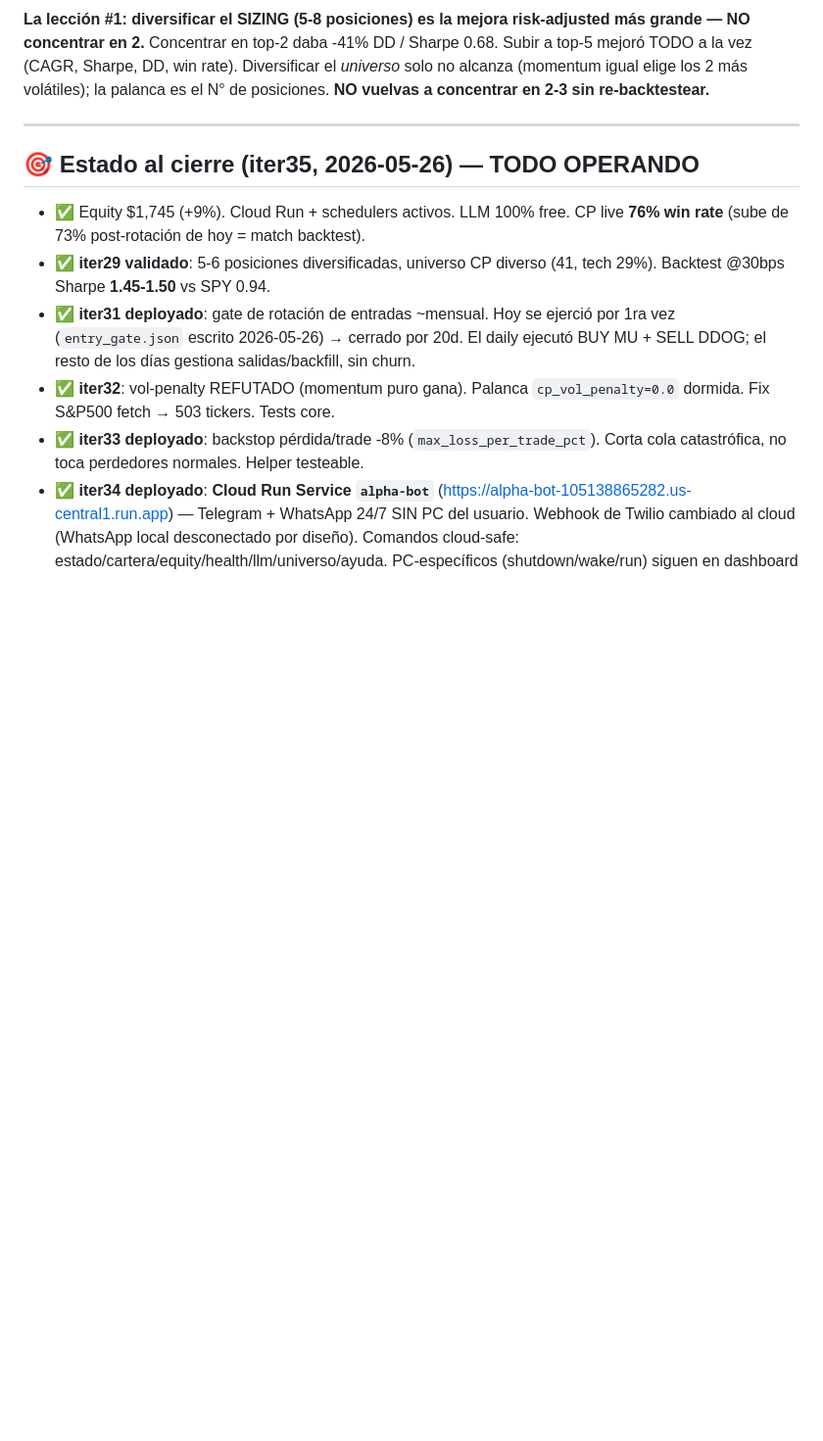
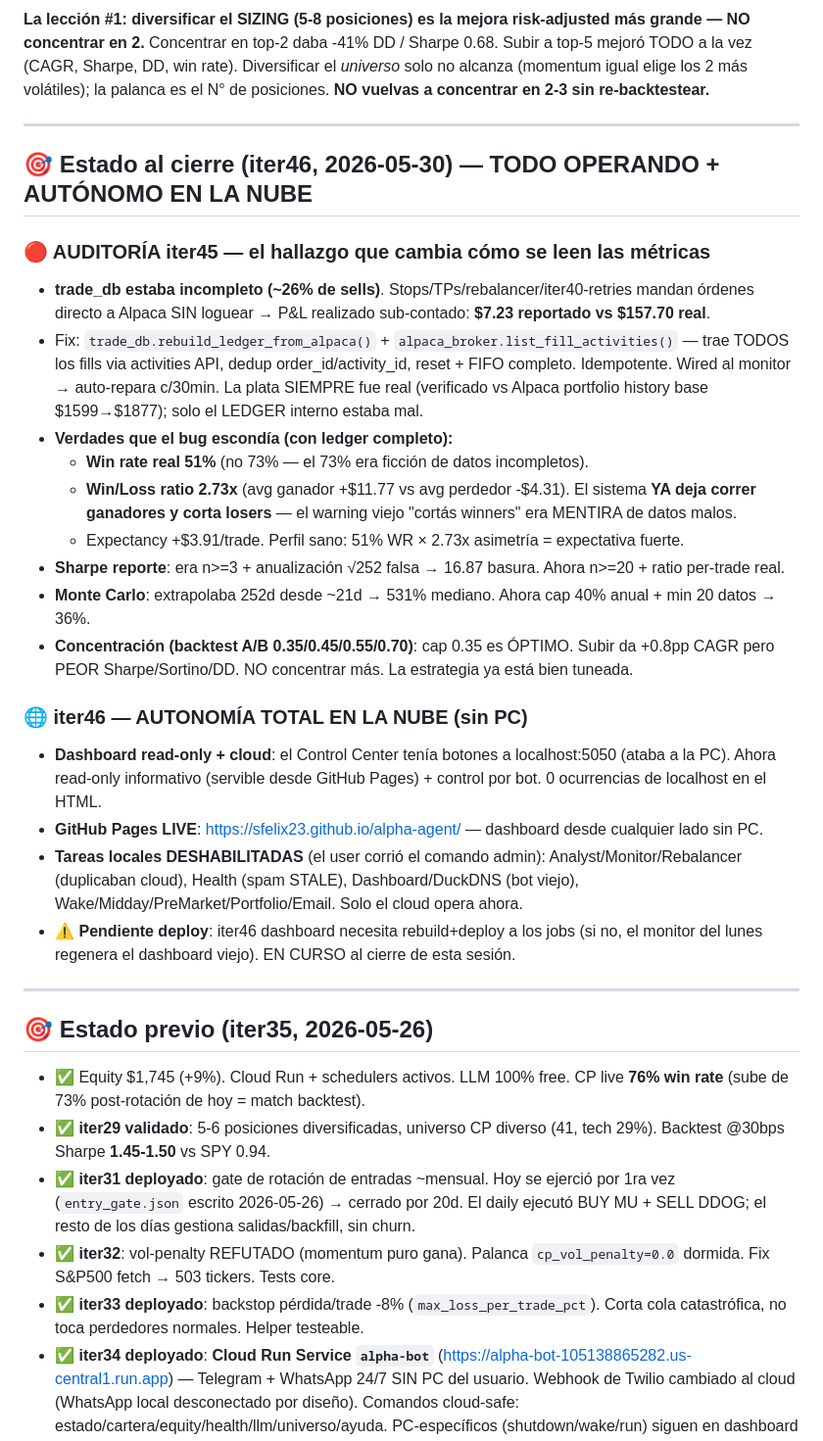
Before and after one commit to sfelix23/alpha-agent, a Markdown page: HANDOFF.md, the part around the change. Shown at 98% size. Drawn GitHub-style; blank space fills up the shorter version.

Commit message:
docs(iter45-46): auditoría — ledger reconstruido, métricas honestas, autonomía cloud
Co-Authored-By: Claude Opus 4.8 <noreply@anthropic.com>

```diff
--- a/HANDOFF.md
+++ b/HANDOFF.md
@@ -51,7 +51,28 @@ El backtester debiasado reveló la verdad del edge. **Cada sesgo que se saca, el
 
 ---
 
-## 🎯 Estado al cierre (iter35, 2026-05-26) — TODO OPERANDO
+## 🎯 Estado al cierre (iter46, 2026-05-30) — TODO OPERANDO + AUTÓNOMO EN LA NUBE
+
+### 🔴 AUDITORÍA iter45 — el hallazgo que cambia cómo se leen las métricas
+- **trade_db estaba incompleto (~26% de sells)**. Stops/TPs/rebalancer/iter40-retries mandan órdenes directo a Alpaca SIN loguear → P&L realizado sub-contado: **$7.23 reportado vs $157.70 real**.
+- Fix: `trade_db.rebuild_ledger_from_alpaca()` + `alpaca_broker.list_fill_activities()` — trae TODOS los fills via activities API, dedup order_id/activity_id, reset + FIFO completo. Idempotente. Wired al monitor → auto-repara c/30min. La plata SIEMPRE fue real (verificado vs Alpaca portfolio history base $1599→$1877); solo el LEDGER interno estaba mal.
+- **Verdades que el bug escondía (con ledger completo):**
+  - **Win rate real 51%** (no 73% — el 73% era ficción de datos incompletos).
+  - **Win/Loss ratio 2.73x** (avg ganador +$11.77 vs avg perdedor -$4.31). El sistema **YA deja correr ganadores y corta losers** — el warning viejo "cortás winners" era MENTIRA de datos malos.
+  - Expectancy +$3.91/trade. Perfil sano: 51% WR × 2.73x asimetría = expectativa fuerte.
+- **Sharpe reporte**: era n>=3 + anualización √252 falsa → 16.87 basura. Ahora n>=20 + ratio per-trade real.
+- **Monte Carlo**: extrapolaba 252d desde ~21d → 531% mediano. Ahora cap 40% anual + min 20 datos → 36%.
+- **Concentración (backtest A/B 0.35/0.45/0.55/0.70)**: cap 0.35 es ÓPTIMO. Subir da +0.8pp CAGR pero PEOR Sharpe/Sortino/DD. NO concentrar más. La estrategia ya está bien tuneada.
+
+### 🌐 iter46 — AUTONOMÍA TOTAL EN LA NUBE (sin PC)
+- **Dashboard read-only + cloud**: el Control Center tenía botones a localhost:5050 (ataba a la PC). Ahora read-only informativo (servible desde GitHub Pages) + control por bot. 0 ocurrencias de localhost en el HTML.
+- **GitHub Pages LIVE**: https://sfelix23.github.io/alpha-agent/ — dashboard desde cualquier lado sin PC.
+- **Tareas locales DESHABILITADAS** (el user corrió el comando admin): Analyst/Monitor/Rebalancer (duplicaban cloud), Health (spam STALE), Dashboard/DuckDNS (bot viejo), Wake/Midday/PreMarket/Portfolio/Email. Solo el cloud opera ahora.
+- ⚠️ **Pendiente deploy**: iter46 dashboard necesita rebuild+deploy a los jobs (si no, el monitor del lunes regenera el dashboard viejo). EN CURSO al cierre de esta sesión.
+
+---
+
+## 🎯 Estado previo (iter35, 2026-05-26)
 
 - ✅ Equity $1,745 (+9%). Cloud Run + schedulers activos. LLM 100% free. CP live **76% win rate** (sube de 73% post-rotación de hoy = match backtest).
 - ✅ **iter29 validado**: 5-6 posiciones diversificadas, universo CP diverso (41, tech 29%). Backtest @30bps Sharpe **1.45-1.50** vs SPY 0.94.
```
